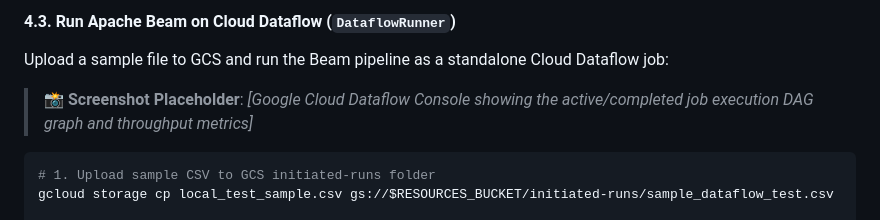
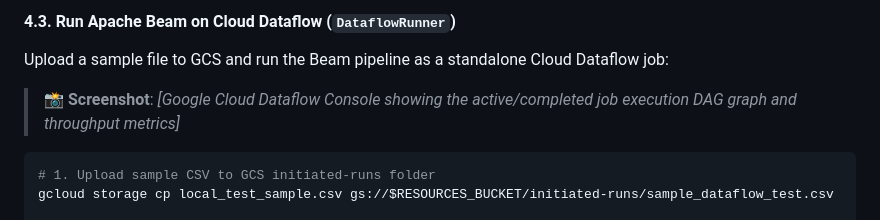
Before and after one commit to SadeeqAkintola/pydata-amsterdam, a Markdown page: README.md, the part around one of its changes. GitHub-like rendering.

````diff
--- a/README.md
+++ b/README.md
@@ -303,7 +306,9 @@ bq query --project_id=$PROJECT_ID --use_legacy_sql=false --location=$BIGQUERY_LO
 Upload a sample file to GCS and run the Beam pipeline as a standalone Cloud Dataflow job:
 
 <!-- Screenshot Placeholder: Cloud Dataflow Job Execution Graph -->
-> 📸 **Screenshot Placeholder**: *[Google Cloud Dataflow Console showing the active/completed job execution DAG graph and throughput metrics]*
+
+
+> 📸 **Screenshot**: *[Google Cloud Dataflow Console showing the active/completed job execution DAG graph and throughput metrics]*
 
 ```bash
 # 1. Upload sample CSV to GCS initiated-runs folder
````
Also changed, not shown: other parts of README.md (+41 -8 lines).
